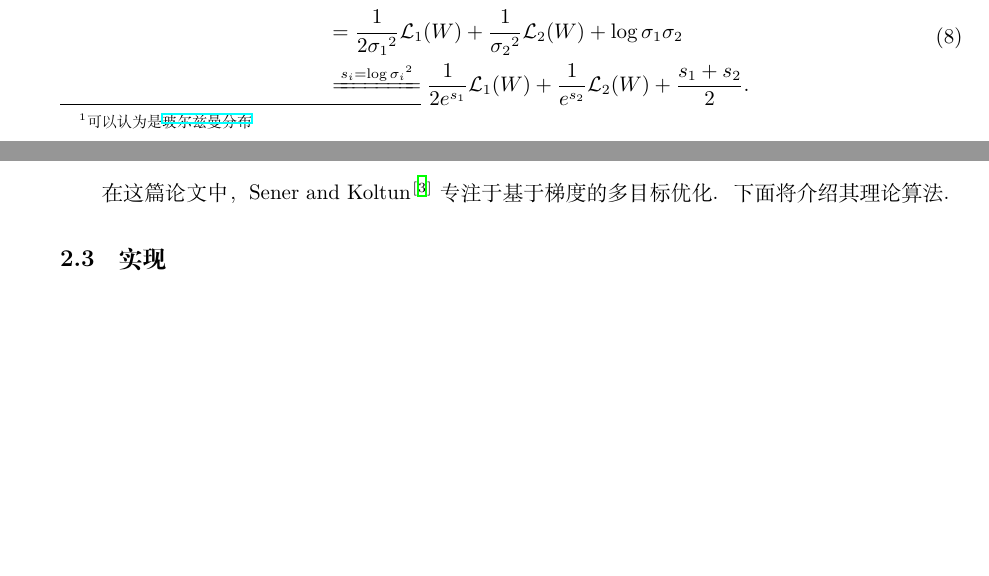
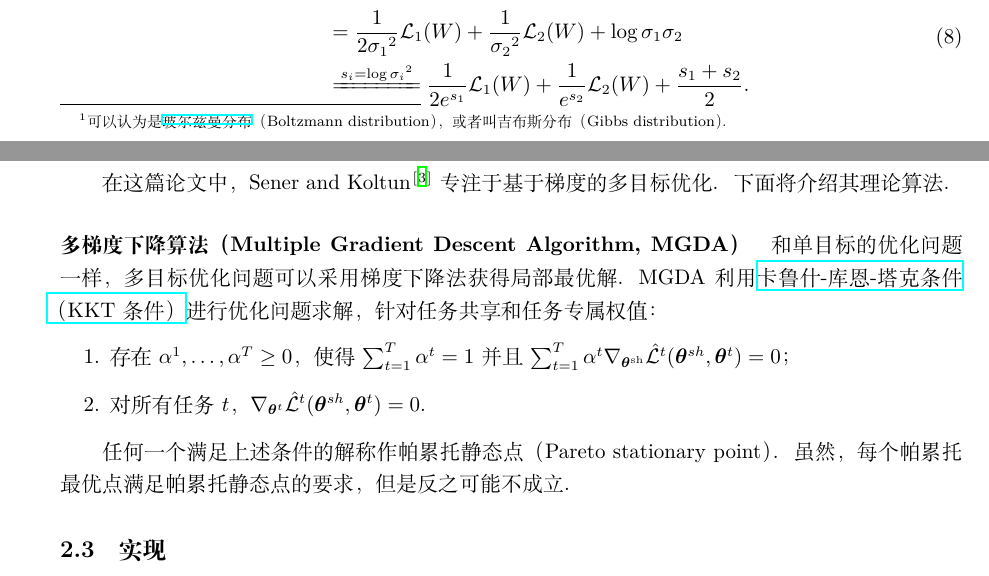
Before and after one commit to HowardZorn/notes, a LaTeX document (note_20210609.tex): two parts of pages 2 and 5 of 9, joined at a grey line, cut so that both start at the same text, the shorter picture padded with empty space. Compiled offline with XeLaTeX.

Commit message:
Pareto Point

```diff
--- a/note_20210609.tex
+++ b/note_20210609.tex
@@ -58,7 +58,7 @@
     \end{aligned}
 \end{equation}
 
-对式~\ref{eq:output-likelihood}.b~进行缩放，然后对$p(y|f^W(x)) = \mathrm{Softmax}(\frac{1}{\sigma^2} f^W(x))$\footnote{可以认为是\href{https://zh.wikipedia.org/wiki/玻尔兹曼分布}{玻尔兹曼分布}}做对数，可得：
+对式~\ref{eq:output-likelihood}.b~进行缩放，然后对$p(y|f^W(x)) = \mathrm{Softmax}(\frac{1}{\sigma^2} f^W(x))$\footnote{可以认为是\href{https://zh.wikipedia.org/wiki/玻尔兹曼分布}{玻尔兹曼分布}（Boltzmann distribution），或者叫吉布斯分布（Gibbs distribution）。}做对数，可得：
 \begin{equation}
     \log p(y|f^W(x)) \xlongequal{\textrm{第i个元素}} \frac{1}{\sigma^2} f^W_i(x) - \log \sum_e \exp\left( \frac{1}{\sigma^2} f^W_e(x)\right).
 \end{equation}
@@ -180,6 +180,14 @@ $\bar{G}_{W}(t)$用来衡量在$t$时刻平均梯度范数的大小并由此确
 % 链接：https://www.zhihu.com/question/22570835/answer/21853093
 
 在这篇论文中，\citet{Sener18Pareto}专注于基于梯度的多目标优化。下面将介绍其理论算法。
+
+\paragraph{多梯度下降算法（Multiple Gradient Descent Algorithm, MGDA）}和单目标的优化问题一样，多目标优化问题可以采用梯度下降法获得局部最优解。MGDA利用\href{https://zh.wikipedia.org/wiki/%E5%8D%A1%E9%B2%81%E4%BB%80-%E5%BA%93%E6%81%A9-%E5%A1%94%E5%85%8B%E6%9D%A1%E4%BB%B6}{卡鲁什-库恩-塔克条件（KKT条件）}进行优化问题求解，针对任务共享和任务专属权值：
+\begin{enumerate}
+    \item 存在$\alpha^1, \ldots, \alpha^T \geq 0$，使得$\sum^T_{t=1}\alpha^t = 1$并且$\sum^T_{t=1}\alpha^t \nabla_{\bm\theta^\mathrm{sh}} \hat{\mathcal{L}}^t(\bm\theta^{sh},\bm\theta^t) = 0$；
+    \item 对所有任务$t$，$\nabla_{\bm\theta^t} \hat{\mathcal{L}}^t(\bm\theta^{sh},\bm\theta^t) = 0$。
+\end{enumerate}
+
+任何一个满足上述条件的解称作帕累托静态点（Pareto stationary point）。虽然，每个帕累托最优点满足帕累托静态点的要求，但是反之可能不成立。
 
 \subsection{实现}
 
```
Also changed, not shown: note.sty (+11 -5 lines), note_20210609.tex (2 more changed lines).
